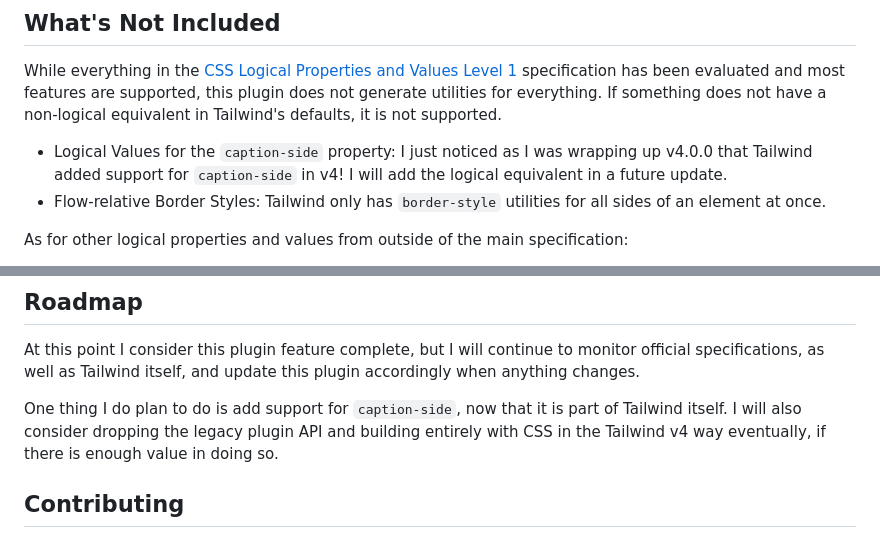
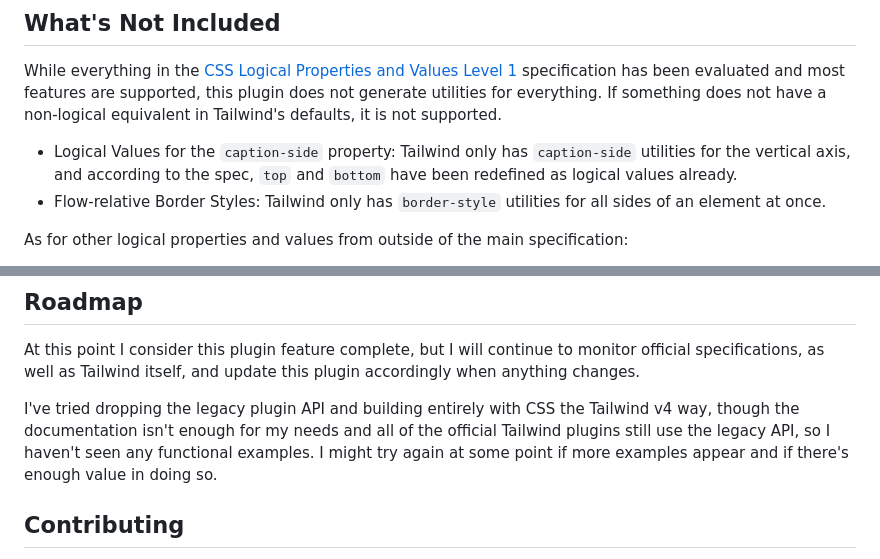
Before and after one commit to stevecochrane/tailwindcss-logical, a Markdown page: README.md, 2 parts joined by grey strips. GitHub-like rendering.

Commit message:
Update README for caption-side support and more about the legacy API

```diff
--- a/README.md
+++ b/README.md
@@ -351,8 +351,8 @@ While everything in the [CSS Logical Properties and Values Level 1](https://www.
 specification has been evaluated and most features are supported, this plugin does not generate utilities for
 everything. If something does not have a non-logical equivalent in Tailwind's defaults, it is not supported.
 
-- Logical Values for the `caption-side` property: I just noticed as I was wrapping up v4.0.0 that Tailwind added
-  support for `caption-side` in v4! I will add the logical equivalent in a future update.
+- Logical Values for the `caption-side` property: Tailwind only has `caption-side` utilities for the vertical axis, and
+  according to the spec, `top` and `bottom` have been redefined as logical values already.
 - Flow-relative Border Styles: Tailwind only has `border-style` utilities for all sides of an element at once.
 
 As for other logical properties and values from outside of the main specification:
@@ -407,9 +407,7 @@ values will be converted to attribute selectors that any browser can understand.
 At this point I consider this plugin feature complete, but I will continue to monitor official specifications, as well
 as Tailwind itself, and update this plugin accordingly when anything changes.
 
-One thing I do plan to do is add support for `caption-side`, now that it is part of Tailwind itself. I will also
-consider dropping the legacy plugin API and building entirely with CSS in the Tailwind v4 way eventually, if there is
-enough value in doing so.
+I've tried dropping the legacy plugin API and building entirely with CSS the Tailwind v4 way, though the documentation isn't enough for my needs and all of the official Tailwind plugins still use the legacy API, so I haven't seen any functional examples. I might try again at some point if more examples appear and if there's enough value in doing so.
 
 ## Contributing
 
```
